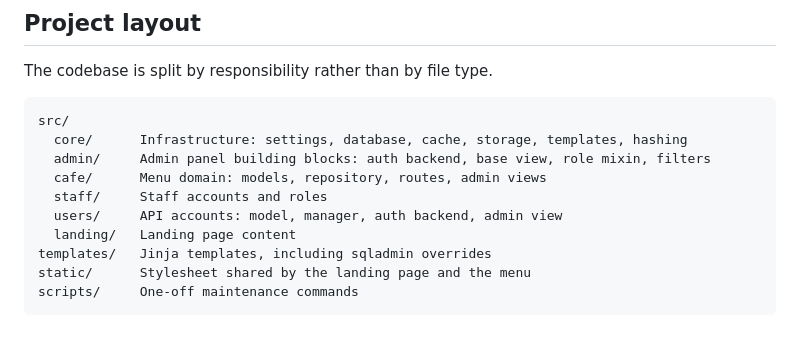
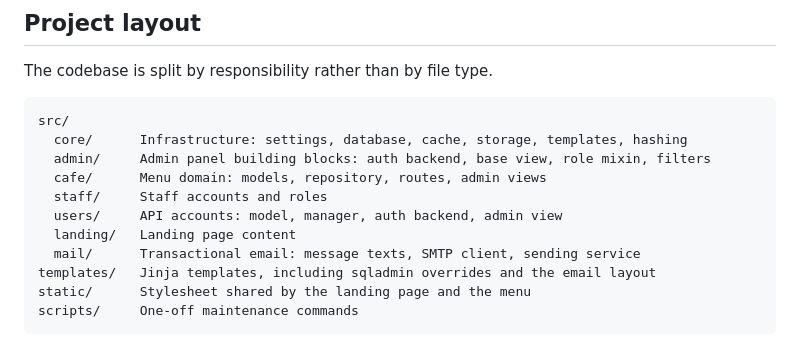
Before and after one commit to Domiff/cafe, a Markdown page: README.md, the part around one of its changes. GitHub-like rendering.

````diff
--- a/README.md
+++ b/README.md
@@ -133,7 +157,8 @@ src/
   staff/     Staff accounts and roles
   users/     API accounts: model, manager, auth backend, admin view
   landing/   Landing page content
-templates/   Jinja templates, including sqladmin overrides
+  mail/      Transactional email: message texts, SMTP client, sending service
+templates/   Jinja templates, including sqladmin overrides and the email layout
 static/      Stylesheet shared by the landing page and the menu
 scripts/     One-off maintenance commands
 ```
````
Also changed, not shown: other parts of README.md (+30 -6 lines).
